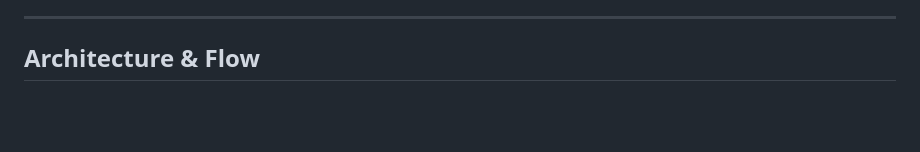
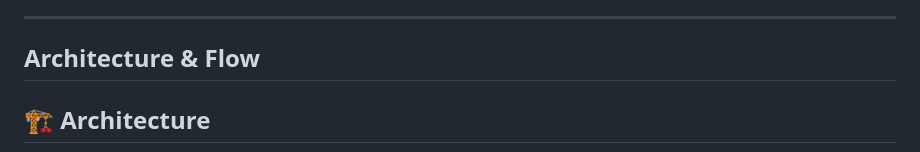
Before and after one commit to aliahmad552/medical_chatbot_generative_ai, a Markdown page: README.md, the part around one of its changes. Rendered like a GitHub page; blank space fills up the shorter version.

```diff
--- a/README.md
+++ b/README.md
@@ -48,4 +48,5 @@ The chatbot is fully **dockerized** and deployed on **AWS EC2**, with **CI/CD in
 ---
 
 ## Architecture & Flow
+## 🏗️ Architecture
 
```
Also changed, not shown: other parts of README.md (+29 -9 lines).
